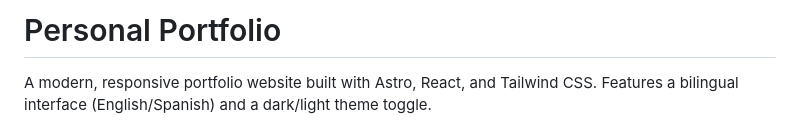
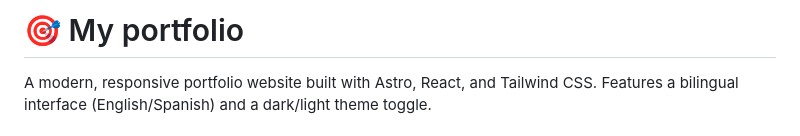
Before and after one commit to xexubonete/my-portfolio, a Markdown page: README.md, the part around the change. GitHub-like rendering.

```diff
--- a/README.md
+++ b/README.md
@@ -1,4 +1,4 @@
-# Personal Portfolio
+# 🎯 My portfolio
 
 A modern, responsive portfolio website built with Astro, React, and Tailwind CSS. Features a bilingual interface (English/Spanish) and a dark/light theme toggle.
 
```
